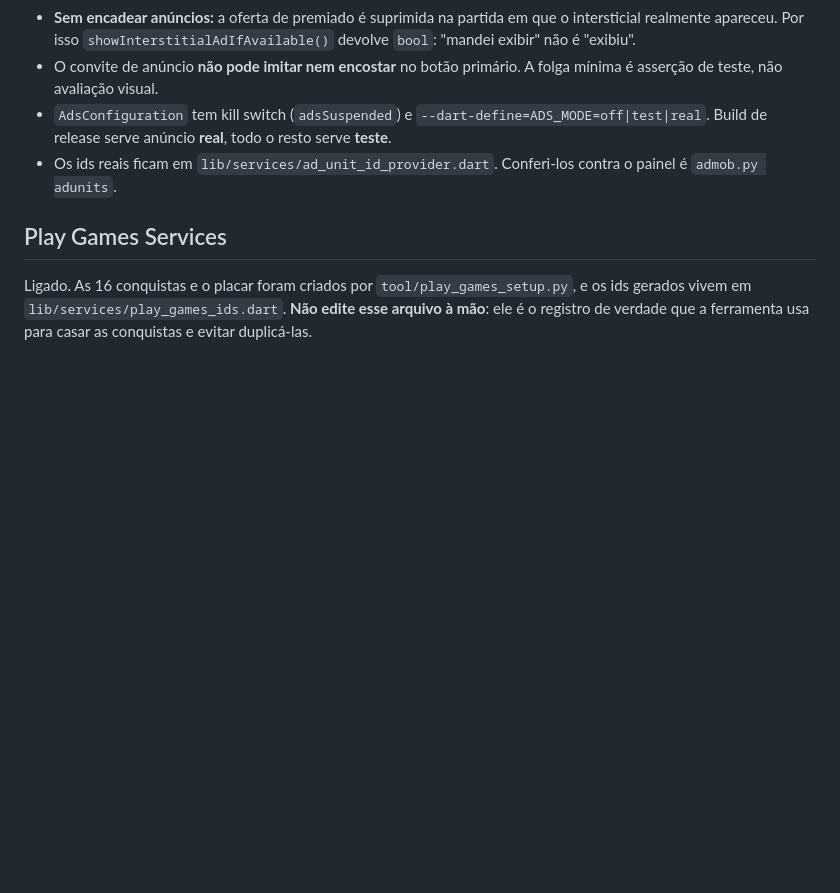
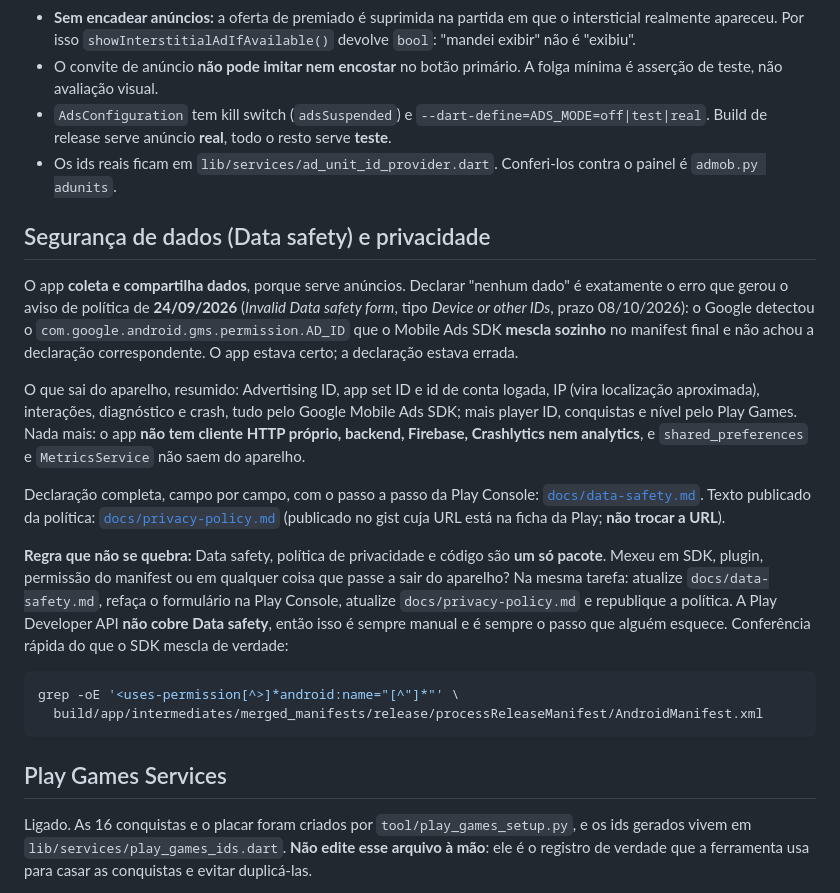
Before and after one commit to Bobagi/tictacverse, a Markdown page: CLAUDE.md, the part around the change. Rendered like a GitHub page; blank space fills up the shorter version.

````diff
--- a/CLAUDE.md
+++ b/CLAUDE.md
@@ -73,6 +73,39 @@ self-clicking"). Reincidência é **encerramento permanente**, com retenção de
 - Os ids reais ficam em `lib/services/ad_unit_id_provider.dart`. Conferi-los contra
   o painel é `admob.py adunits`.
 
+## Segurança de dados (Data safety) e privacidade
+
+O app **coleta e compartilha dados**, porque serve anúncios. Declarar "nenhum
+dado" é exatamente o erro que gerou o aviso de política de **24/09/2026**
+(*Invalid Data safety form*, tipo *Device or other IDs*, prazo 08/10/2026): o
+Google detectou o `com.google.android.gms.permission.AD_ID` que o Mobile Ads SDK
+**mescla sozinho** no manifest final e não achou a declaração correspondente.
+O app estava certo; a declaração estava errada.
+
+O que sai do aparelho, resumido: Advertising ID, app set ID e id de conta
+logada, IP (vira localização aproximada), interações, diagnóstico e crash, tudo
+pelo Google Mobile Ads SDK; mais player ID, conquistas e nível pelo Play Games.
+Nada mais: o app **não tem cliente HTTP próprio, backend, Firebase, Crashlytics
+nem analytics**, e `shared_preferences` e `MetricsService` não saem do aparelho.
+
+Declaração completa, campo por campo, com o passo a passo da Play Console:
+[`docs/data-safety.md`](docs/data-safety.md). Texto publicado da política:
+[`docs/privacy-policy.md`](docs/privacy-policy.md) (publicado no gist cuja URL
+está na ficha da Play; **não trocar a URL**).
+
+**Regra que não se quebra:** Data safety, política de privacidade e código são
+**um só pacote**. Mexeu em SDK, plugin, permissão do manifest ou em qualquer
+coisa que passe a sair do aparelho? Na mesma tarefa: atualize
+`docs/data-safety.md`, refaça o formulário na Play Console, atualize
+`docs/privacy-policy.md` e republique a política. A Play Developer API **não
+cobre Data safety**, então isso é sempre manual e é sempre o passo que alguém
+esquece. Conferência rápida do que o SDK mescla de verdade:
+
+```bash
+grep -oE '<uses-permission[^>]*android:name="[^"]*"' \
+  build/app/intermediates/merged_manifests/release/processReleaseManifest/AndroidManifest.xml
+```
+
 ## Play Games Services
 
 Ligado. As 16 conquistas e o placar foram criados por `tool/play_games_setup.py`,
````
Also changed, not shown: docs/data-safety.md (added, +233 -0 lines), docs/privacy-policy.md (added, +143 -0 lines).
